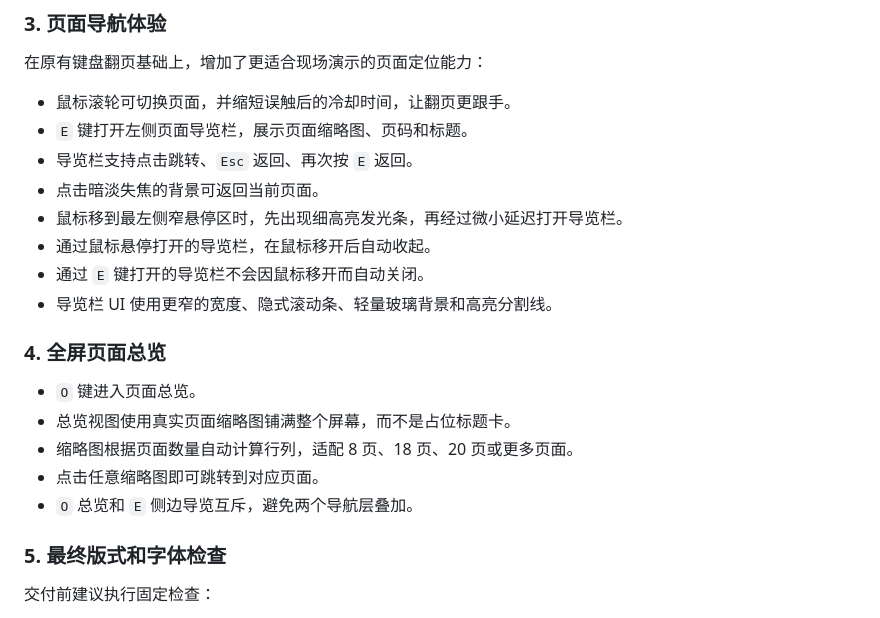
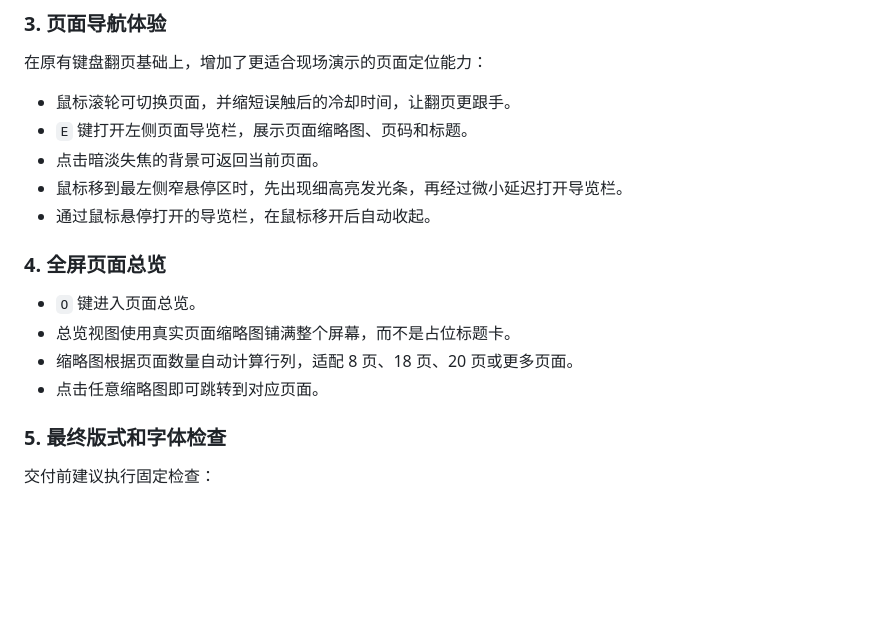
Before and after one commit to knight6669/kinght-html-ppt-skill, a Markdown page: README.md, the part around the change. Rendered like a GitHub page; blank space fills up the shorter version.

```diff
--- a/README.md
+++ b/README.md
@@ -84,12 +84,9 @@
 
 - 鼠标滚轮可切换页面，并缩短误触后的冷却时间，让翻页更跟手。
 - `E` 键打开左侧页面导览栏，展示页面缩略图、页码和标题。
-- 导览栏支持点击跳转、`Esc` 返回、再次按 `E` 返回。
 - 点击暗淡失焦的背景可返回当前页面。
 - 鼠标移到最左侧窄悬停区时，先出现细高亮发光条，再经过微小延迟打开导览栏。
 - 通过鼠标悬停打开的导览栏，在鼠标移开后自动收起。
-- 通过 `E` 键打开的导览栏不会因鼠标移开而自动关闭。
-- 导览栏 UI 使用更窄的宽度、隐式滚动条、轻量玻璃背景和高亮分割线。
 
 ### 4. 全屏页面总览
 
@@ -97,7 +94,6 @@
 - 总览视图使用真实页面缩略图铺满整个屏幕，而不是占位标题卡。
 - 缩略图根据页面数量自动计算行列，适配 8 页、18 页、20 页或更多页面。
 - 点击任意缩略图即可跳转到对应页面。
-- `O` 总览和 `E` 侧边导览互斥，避免两个导航层叠加。
 
 ### 5. 最终版式和字体检查
 
```
